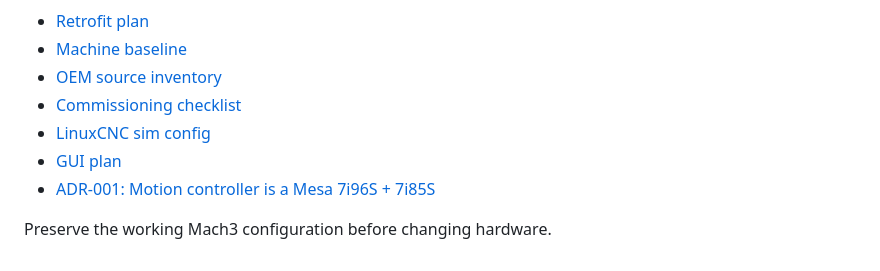
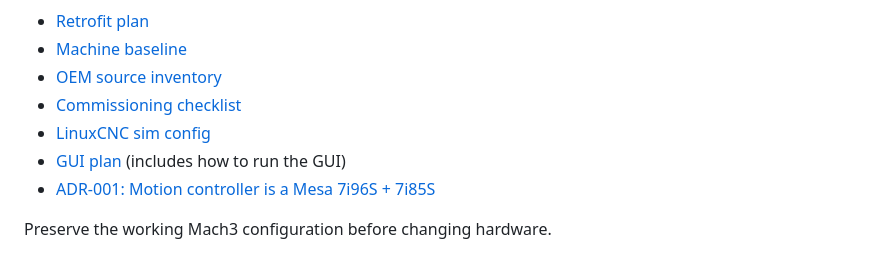
Before and after one commit to jacob-cnc/Mach3-to-LinuxCNC, a Markdown page: README.md, the part around the change. Rendered like a GitHub page.

```diff
--- a/README.md
+++ b/README.md
@@ -9,7 +9,7 @@ Status: planning; no validated LinuxCNC configuration yet.
 - [OEM source inventory](docs/source-inventory.md)
 - [Commissioning checklist](commissioning/README.md)
 - [LinuxCNC sim config](config/README.md)
-- [GUI plan](docs/gui-plan.md)
+- [GUI plan](docs/gui-plan.md) (includes how to run the GUI)
 - [ADR-001: Motion controller is a Mesa 7i96S + 7i85S](decisions/ADR-001-motion-controller.md)
 
 Preserve the working Mach3 configuration before changing hardware.
```
Also changed, not shown: docs/gui-plan.md (+35 -8 lines), docs/img/gui-skeleton.png (added).
